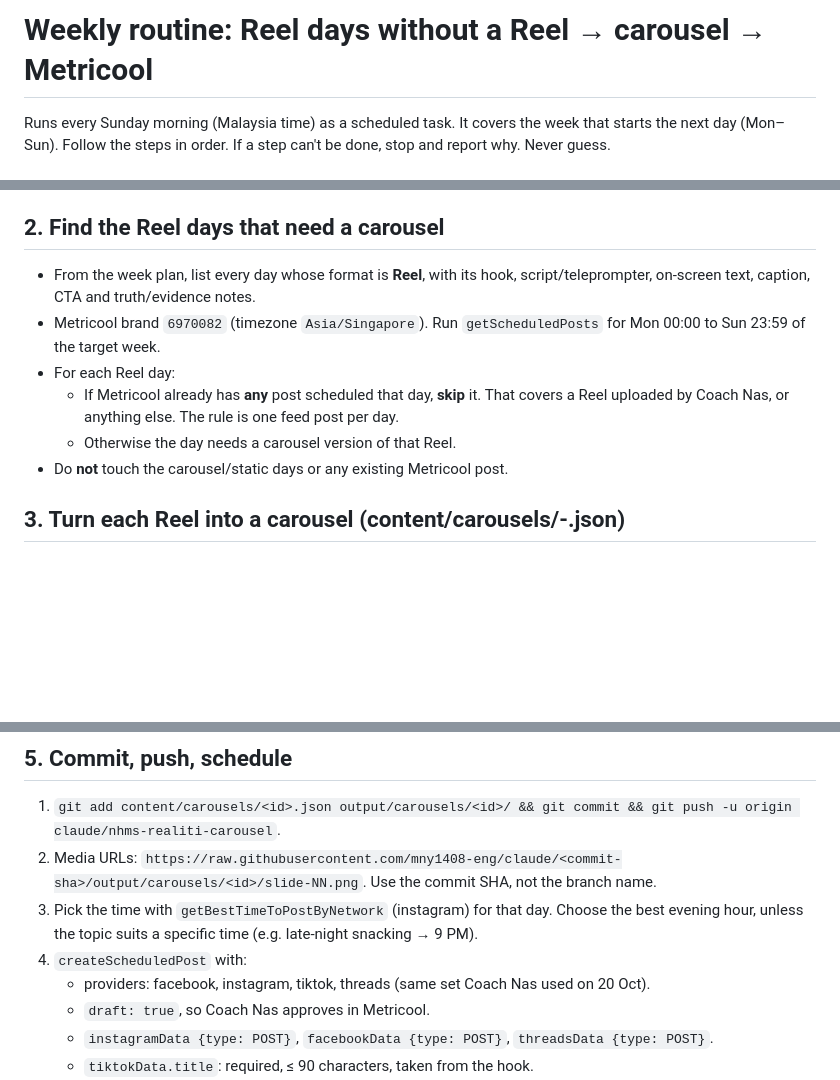
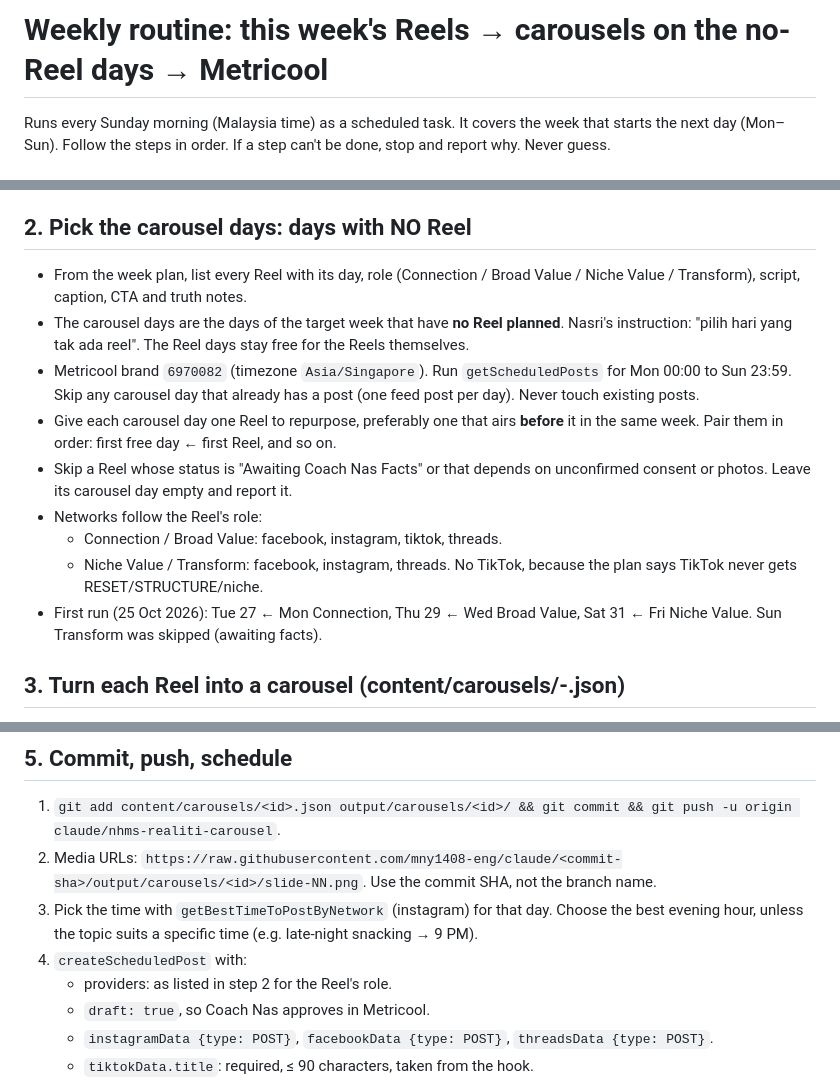
Before and after one commit to mny1408-eng/claude, a Markdown page: docs/weekly-reel-to-carousel.md, 3 parts joined by grey strips. Rendered like a GitHub page; blank space fills up the shorter version.

Commit message:
Runbook: carousels go on the no-Reel days, repurposing that week's Reels
Co-Authored-By: Claude Opus 5.5 <noreply@anthropic.com>
Claude-Session: https://claude.ai/code/session_011RXpX2TiHBQz1wyjnmZb82

```diff
--- a/docs/weekly-reel-to-carousel.md
+++ b/docs/weekly-reel-to-carousel.md
@@ -1,4 +1,4 @@
-# Weekly routine: Reel days without a Reel → carousel → Metricool
+# Weekly routine: this week's Reels → carousels on the no-Reel days → Metricool
 
 Runs every Sunday morning (Malaysia time) as a scheduled task. It covers the week that starts the next day (Mon–Sun).
 Follow the steps in order. If a step can't be done, stop and report why. Never guess.
@@ -17,13 +17,20 @@ All work and commits go on `claude/nhms-realiti-carousel`. Never commit personal
 3. The **active week plan** for the target week. Search Notion for "WEEK PLAN" plus the dates, e.g. "26 OCT" or "26 OCT–1 NOV".
    Ignore pages marked ARCHIVED. If there is no plan for that week, stop and report "no week plan found". Do not invent topics.
 
-## 2. Find the Reel days that need a carousel
-- From the week plan, list every day whose format is **Reel**, with its hook, script/teleprompter, on-screen text, caption, CTA and truth/evidence notes.
-- Metricool brand `6970082` (timezone `Asia/Singapore`). Run `getScheduledPosts` for Mon 00:00 to Sun 23:59 of the target week.
-- For each Reel day:
-  - If Metricool already has **any** post scheduled that day, **skip** it. That covers a Reel uploaded by Coach Nas, or anything else. The rule is one feed post per day.
-  - Otherwise the day needs a carousel version of that Reel.
-- Do **not** touch the carousel/static days or any existing Metricool post.
+## 2. Pick the carousel days: days with NO Reel
+- From the week plan, list every Reel with its day, role (Connection / Broad Value / Niche Value / Transform), script, caption, CTA and truth notes.
+- The carousel days are the days of the target week that have **no Reel planned**. Nasri's instruction: "pilih hari yang tak ada reel".
+  The Reel days stay free for the Reels themselves.
+- Metricool brand `6970082` (timezone `Asia/Singapore`). Run `getScheduledPosts` for Mon 00:00 to Sun 23:59.
+  Skip any carousel day that already has a post (one feed post per day). Never touch existing posts.
+- Give each carousel day one Reel to repurpose, preferably one that airs **before** it in the same week.
+  Pair them in order: first free day ← first Reel, and so on.
+- Skip a Reel whose status is "Awaiting Coach Nas Facts" or that depends on unconfirmed consent or photos.
+  Leave its carousel day empty and report it.
+- Networks follow the Reel's role:
+  - Connection / Broad Value: facebook, instagram, tiktok, threads.
+  - Niche Value / Transform: facebook, instagram, threads. No TikTok, because the plan says TikTok never gets RESET/STRUCTURE/niche.
+- First run (25 Oct 2026): Tue 27 ← Mon Connection, Thu 29 ← Wed Broad Value, Sat 31 ← Fri Niche Value. Sun Transform was skipped (awaiting facts).
 
 ## 3. Turn each Reel into a carousel (content/carousels/<YYYY-MM-DD>-<slug>.json)
 - Keep 6–8 slides: `cover` (the Reel hook), `step`/`problem`/`diagram` slides for the script's points, and a `cta` slide with the plan's CTA keyword (NAK, MALAM, STRUCTURE…).
@@ -52,7 +59,7 @@ CAROUSEL_BROWSER=$PWD/scripts/chrome-proxy.sh npm run carousel -- <id>
 2. Media URLs: `https://raw.githubusercontent.com/mny1408-eng/claude/<commit-sha>/output/carousels/<id>/slide-NN.png`. Use the commit SHA, not the branch name.
 3. Pick the time with `getBestTimeToPostByNetwork` (instagram) for that day. Choose the best evening hour, unless the topic suits a specific time (e.g. late-night snacking → 9 PM).
 4. `createScheduledPost` with:
-   - providers: facebook, instagram, tiktok, threads (same set Coach Nas used on 20 Oct).
+   - providers: as listed in step 2 for the Reel's role.
    - `draft: true`, so Coach Nas approves in Metricool.
    - `instagramData {type: POST}`, `facebookData {type: POST}`, `threadsData {type: POST}`.
    - `tiktokData.title`: required, ≤ 90 characters, taken from the hook.
```
